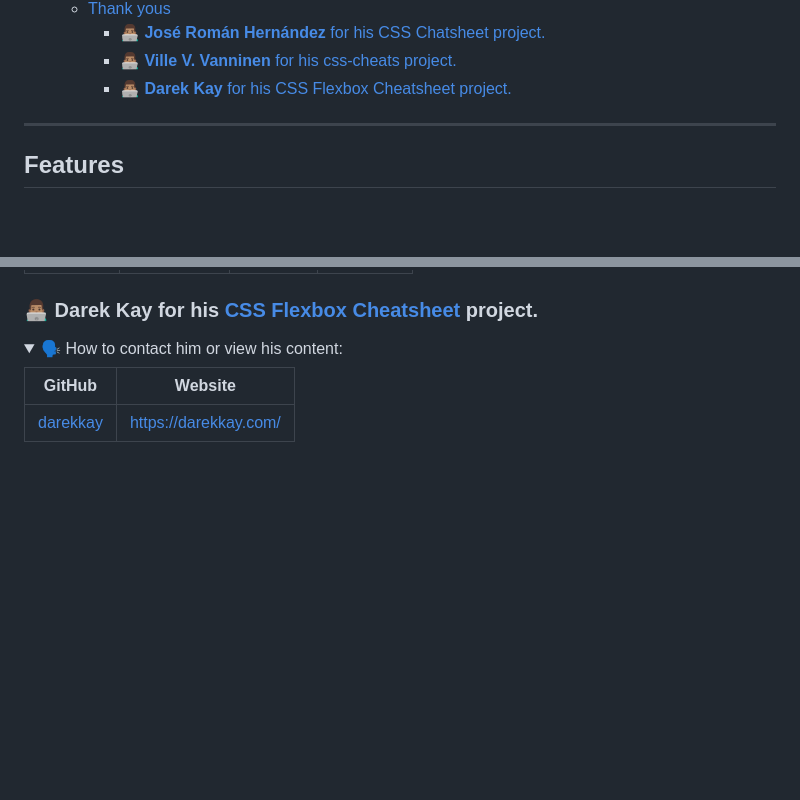
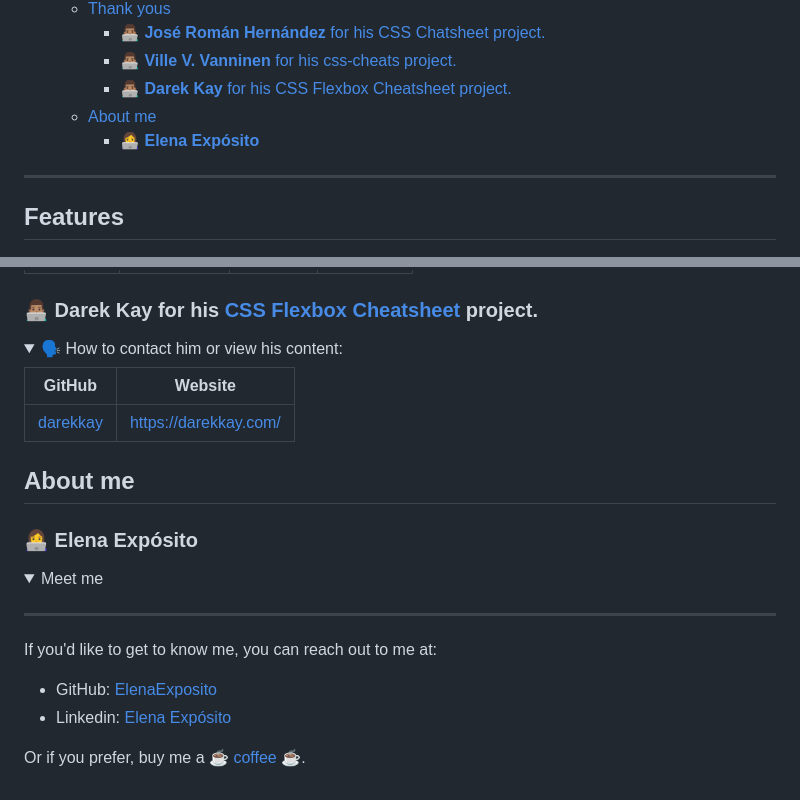
Before and after one commit to ElenaExposito/flex-grid-cheatsheet, a Markdown page: README.md, 2 parts joined by grey strips. GitHub-like rendering; folded sections open; blank space fills up the shorter version.

Commit message:
README.md WIP

```diff
--- a/README.md
+++ b/README.md
@@ -35,6 +35,8 @@ _**"Flexbox and Gridbox CheatSheet"** is a visual and easy way to look up CSS ru
     - [👨🏽‍💻 **José Román Hernández** for his CSS Chatsheet project.](#-josé-román-hernández-for-his-css-chatsheet-project)
     - [👨🏽‍💻 **Ville V. Vanninen** for his css-cheats project.](#-ville-v-vanninen-for-his-css-cheats-project)
     - [👨🏽‍💻 **Darek Kay** for his CSS Flexbox Cheatsheet project.](#-darek-kay-for-his-css-flexbox-cheatsheet-project)
+  - [About me](#about-me)
+    - [👩‍💻 **Elena Expósito**](#-elena-expósito)
 
 </details>
 
@@ -146,3 +148,21 @@ _**"Flexbox and Gridbox CheatSheet"** is a visual and easy way to look up CSS ru
 | [darekkay](https://github.com/darekkay) | [https://darekkay.com/](https://darekkay.com/) |
 
 </details>
+
+## About me
+
+### <summary style="color: rgb(0, 122, 204);">👩‍💻 **Elena Expósito**</summary>
+
+<details>
+<summary style="color: rgb(255, 177, 0);">Meet me</summary>
+
+---
+
+If you'd like to get to know me, you can reach out to me at:
+
+- GitHub: [ElenaExposito](https://github.com/ElenaExposito)
+- Linkedin: [Elena Expósito](https://www.linkedin.com/in/elena-exp%C3%B3sito-lara/)
+
+Or if you prefer, buy me a [☕ coffee ☕](https://www.buymeacoffee.com/elenaexposito?l=en).
+
+</details>
```
